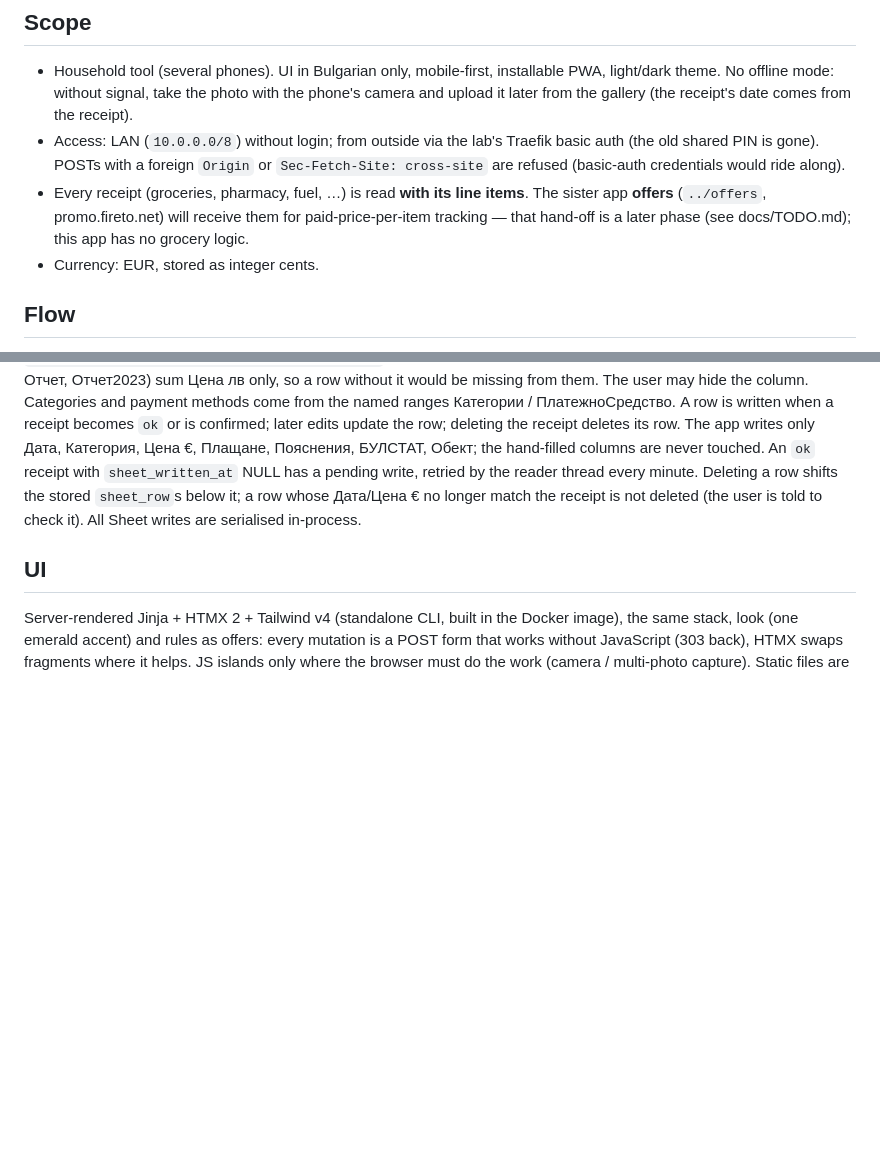
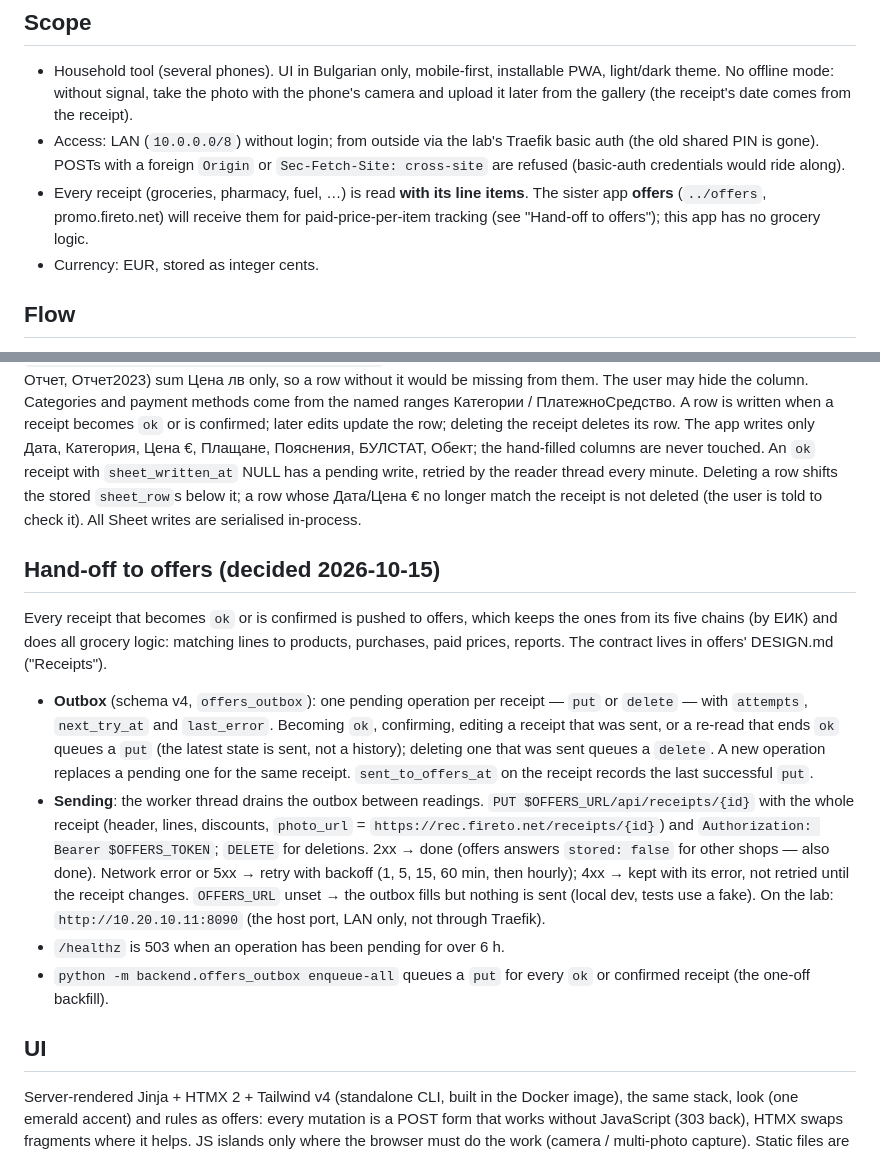
Before and after one commit to fireto/receit-processor, a Markdown page: DESIGN.md, 2 parts joined by grey strips. Rendered like a GitHub page; blank space fills up the shorter version.

Commit message:
docs: hand-off to offers — outbox, retries, backfill (decided 2026-10-15)

```diff
--- a/DESIGN.md
+++ b/DESIGN.md
@@ -16,7 +16,7 @@ first, then in code.
   cross-site` are refused (basic-auth credentials would ride along).
 - Every receipt (groceries, pharmacy, fuel, …) is read **with its line items**. The sister
   app **offers** (`../offers`, promo.fireto.net) will receive them for paid-price-per-item
-  tracking — that hand-off is a later phase (see docs/TODO.md); this app has no grocery logic.
+  tracking (see "Hand-off to offers"); this app has no grocery logic.
 - Currency: EUR, stored as integer cents.
 
 ## Flow
@@ -156,6 +156,30 @@ write, retried by the reader thread every minute. Deleting a row shifts the stor
 `sheet_row`s below it; a row whose Дата/Цена € no longer match the receipt is not deleted
 (the user is told to check it). All Sheet writes are serialised in-process.
 
+## Hand-off to offers (decided 2026-10-15)
+
+Every receipt that becomes `ok` or is confirmed is pushed to offers, which keeps the ones
+from its five chains (by ЕИК) and does all grocery logic: matching lines to products,
+purchases, paid prices, reports. The contract lives in offers' DESIGN.md ("Receipts").
+
+- **Outbox** (schema v4, `offers_outbox`): one pending operation per receipt — `put` or
+  `delete` — with `attempts`, `next_try_at` and `last_error`. Becoming `ok`, confirming,
+  editing a receipt that was sent, or a re-read that ends `ok` queues a `put` (the latest
+  state is sent, not a history); deleting one that was sent queues a `delete`. A new
+  operation replaces a pending one for the same receipt. `sent_to_offers_at` on the receipt
+  records the last successful `put`.
+- **Sending**: the worker thread drains the outbox between readings. `PUT
+  $OFFERS_URL/api/receipts/{id}` with the whole receipt (header, lines, discounts,
+  `photo_url` = `https://rec.fireto.net/receipts/{id}`) and `Authorization: Bearer
+  $OFFERS_TOKEN`; `DELETE` for deletions. 2xx → done (offers answers `stored: false` for
+  other shops — also done). Network error or 5xx → retry with backoff (1, 5, 15, 60 min,
+  then hourly); 4xx → kept with its error, not retried until the receipt changes.
+  `OFFERS_URL` unset → the outbox fills but nothing is sent (local dev, tests use a fake).
+  On the lab: `http://10.20.10.11:8090` (the host port, LAN only, not through Traefik).
+- `/healthz` is 503 when an operation has been pending for over 6 h.
+- `python -m backend.offers_outbox enqueue-all` queues a `put` for every `ok` or confirmed
+  receipt (the one-off backfill).
+
 ## UI
 
 Server-rendered Jinja + HTMX 2 + Tailwind v4 (standalone CLI, built in the Docker image),
```
Also changed, not shown: docs/TODO.md (+2 -4 lines).
